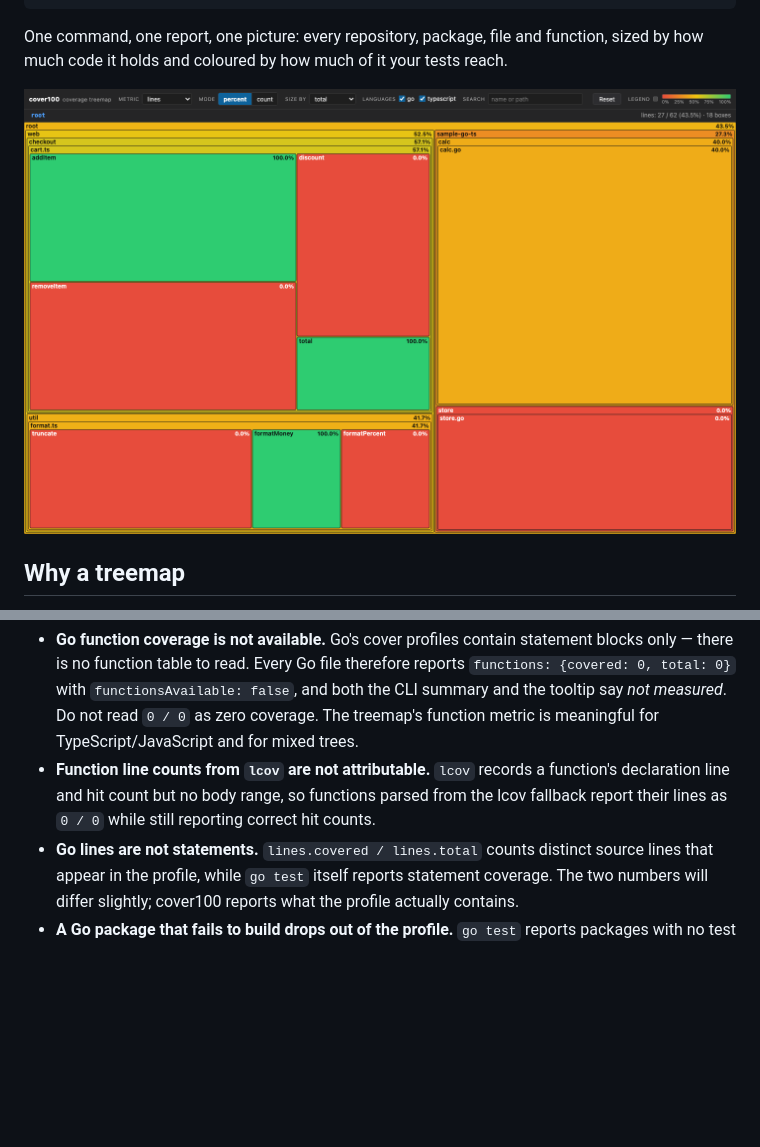
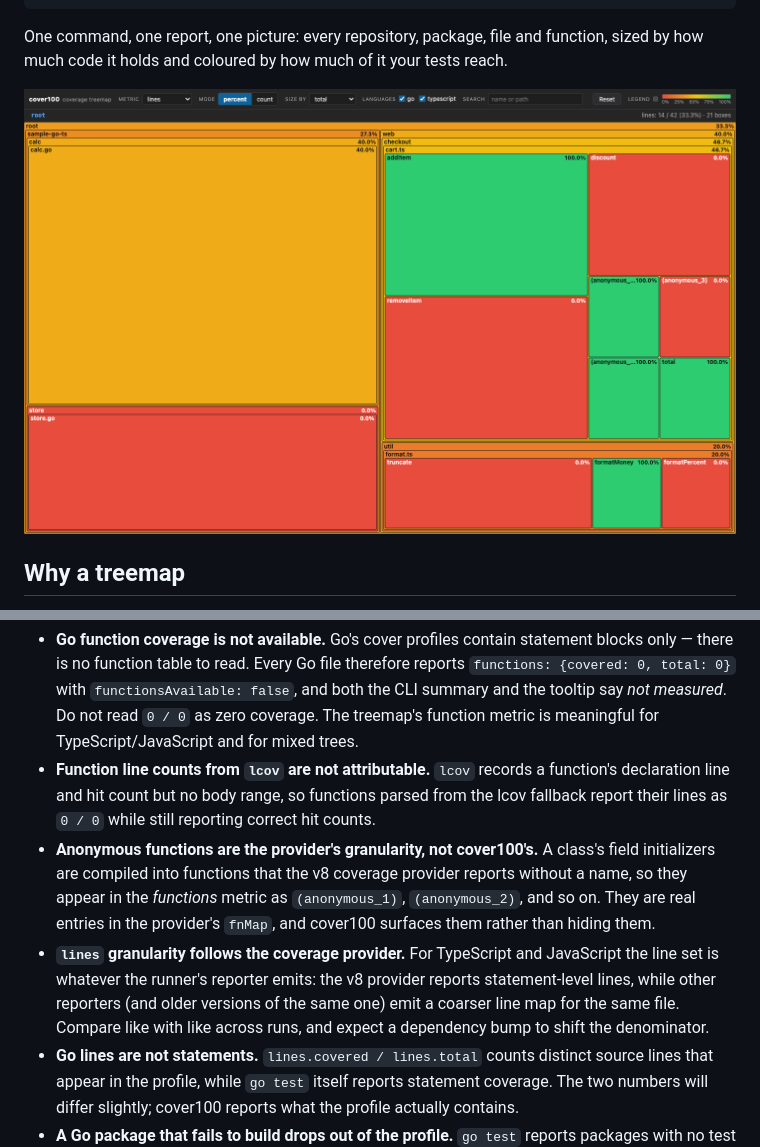
Before and after one commit to sneat-dev/cover100-cli, a Markdown page: README.md, 2 parts joined by grey strips. Drawn GitHub-style; pictures changed too: docs/treemap.png; blank space fills up the shorter version.

```diff
--- a/README.md
+++ b/README.md
@@ -303,6 +303,17 @@ each of them rather than papering over it.
   function's declaration line and hit count but no body range, so functions
   parsed from the lcov fallback report their lines as `0 / 0` while still
   reporting correct hit counts.
+- **Anonymous functions are the provider's granularity, not cover100's.** A
+  class's field initializers are compiled into functions that the v8 coverage
+  provider reports without a name, so they appear in the *functions* metric as
+  `(anonymous_1)`, `(anonymous_2)`, and so on. They are real entries in the
+  provider's `fnMap`, and cover100 surfaces them rather than hiding them.
+- **`lines` granularity follows the coverage provider.** For TypeScript and
+  JavaScript the line set is whatever the runner's reporter emits: the v8
+  provider reports statement-level lines, while other reporters (and older
+  versions of the same one) emit a coarser line map for the same file. Compare
+  like with like across runs, and expect a dependency bump to shift the
+  denominator.
 - **Go lines are not statements.** `lines.covered / lines.total` counts distinct
   source lines that appear in the profile, while `go test` itself reports
   statement coverage. The two numbers will differ slightly; cover100 reports
```
Also changed, not shown: docs/demo.md (+19 -12 lines), examples/README.md (+9 -1 lines), 4 other files.
